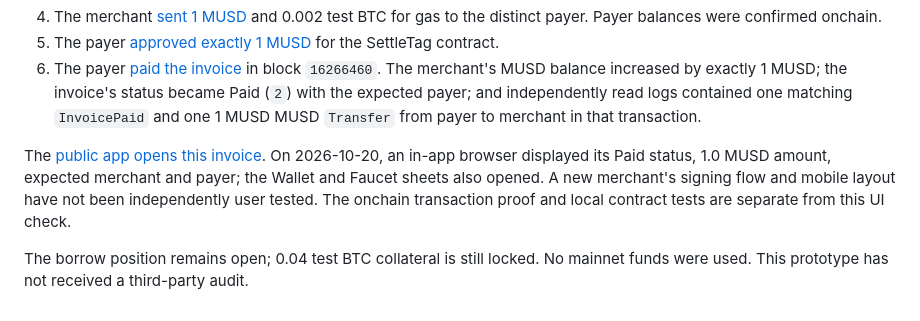
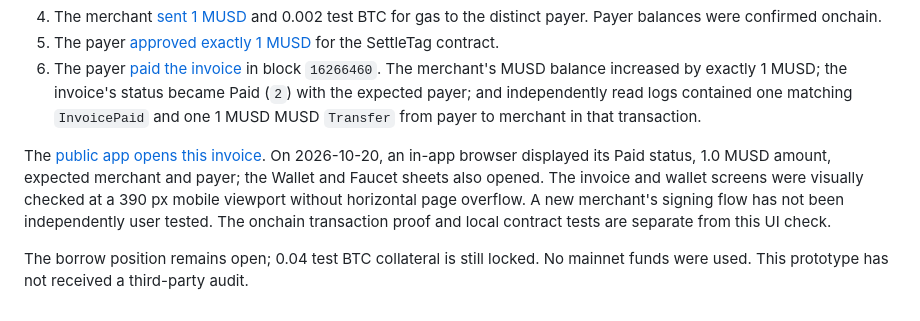
Before and after one commit to 0xNexuz/settletag, a Markdown page: docs/TESTNET_EVIDENCE.md, the part around the change. Rendered like a GitHub page.

```diff
--- a/docs/TESTNET_EVIDENCE.md
+++ b/docs/TESTNET_EVIDENCE.md
@@ -19,6 +19,6 @@ SettleTag settled one real testnet MUSD invoice from a distinct payer to its mer
 5. The payer [approved exactly 1 MUSD](https://explorer.test.mezo.org/tx/0xf9920fef601c08fe20a480214eacc52fe4bcde3c63f243433741693063225bae) for the SettleTag contract.
 6. The payer [paid the invoice](https://explorer.test.mezo.org/tx/0xf2a79f2a848b643889db43321ca36f268233898de5a4f4c6fc26af814ef162e4) in block `16266460`. The merchant's MUSD balance increased by exactly 1 MUSD; the invoice's status became Paid (`2`) with the expected payer; and independently read logs contained one matching `InvoicePaid` and one 1 MUSD MUSD `Transfer` from payer to merchant in that transaction.
 
-The [public app opens this invoice](https://settletag.vercel.app/?invoice=0x7d8aec69ac6d214cde80139bffe33989e6dd58006e561c6942964059e190516f). On 2026-10-20, an in-app browser displayed its Paid status, 1.0 MUSD amount, expected merchant and payer; the Wallet and Faucet sheets also opened. A new merchant's signing flow and mobile layout have not been independently user tested. The onchain transaction proof and local contract tests are separate from this UI check.
+The [public app opens this invoice](https://settletag.vercel.app/?invoice=0x7d8aec69ac6d214cde80139bffe33989e6dd58006e561c6942964059e190516f). On 2026-10-20, an in-app browser displayed its Paid status, 1.0 MUSD amount, expected merchant and payer; the Wallet and Faucet sheets also opened. The invoice and wallet screens were visually checked at a 390 px mobile viewport without horizontal page overflow. A new merchant's signing flow has not been independently user tested. The onchain transaction proof and local contract tests are separate from this UI check.
 
 The borrow position remains open; 0.04 test BTC collateral is still locked. No mainnet funds were used. This prototype has not received a third-party audit.
```
Also changed, not shown: README.md (+1 -1 lines), docs/PROJECT_CONTEXT.md (+6 -6 lines).
